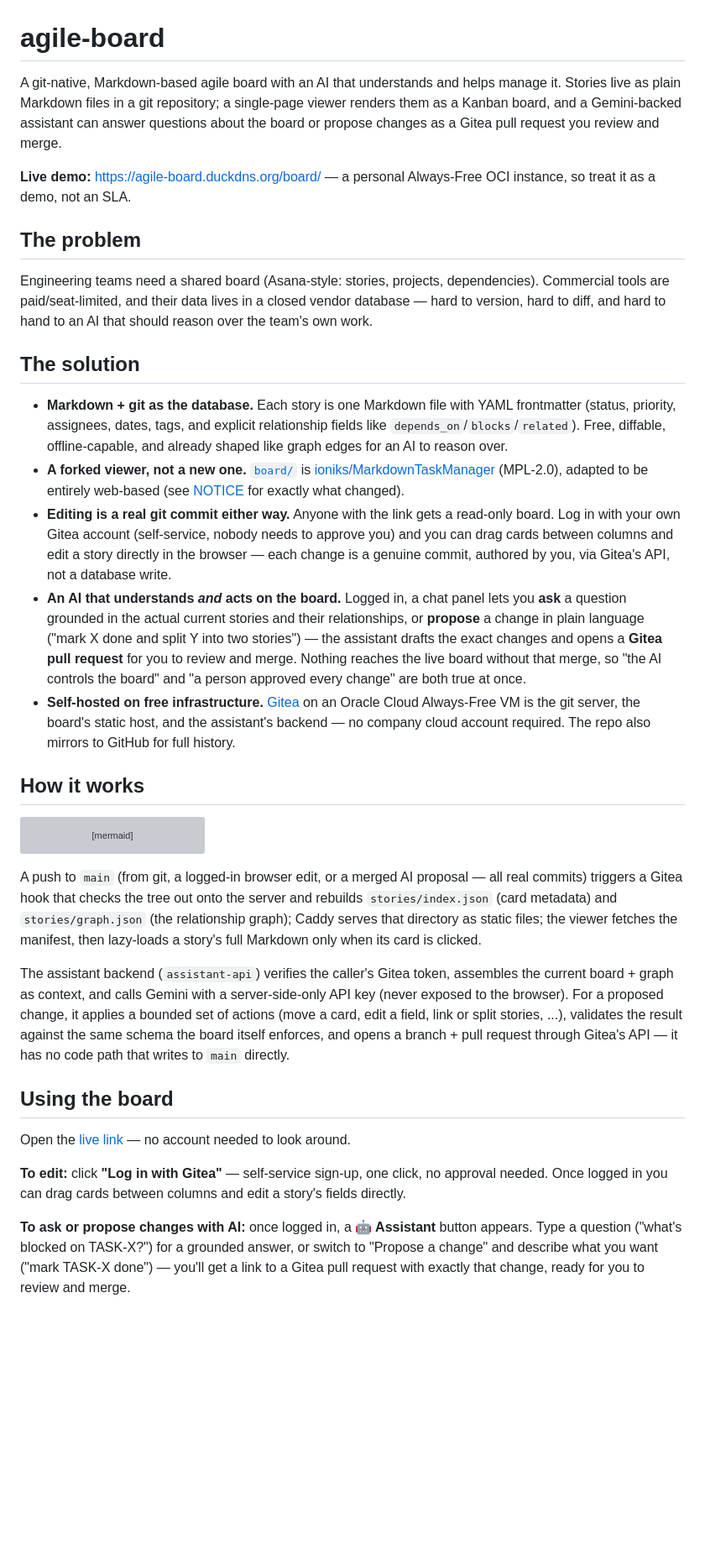
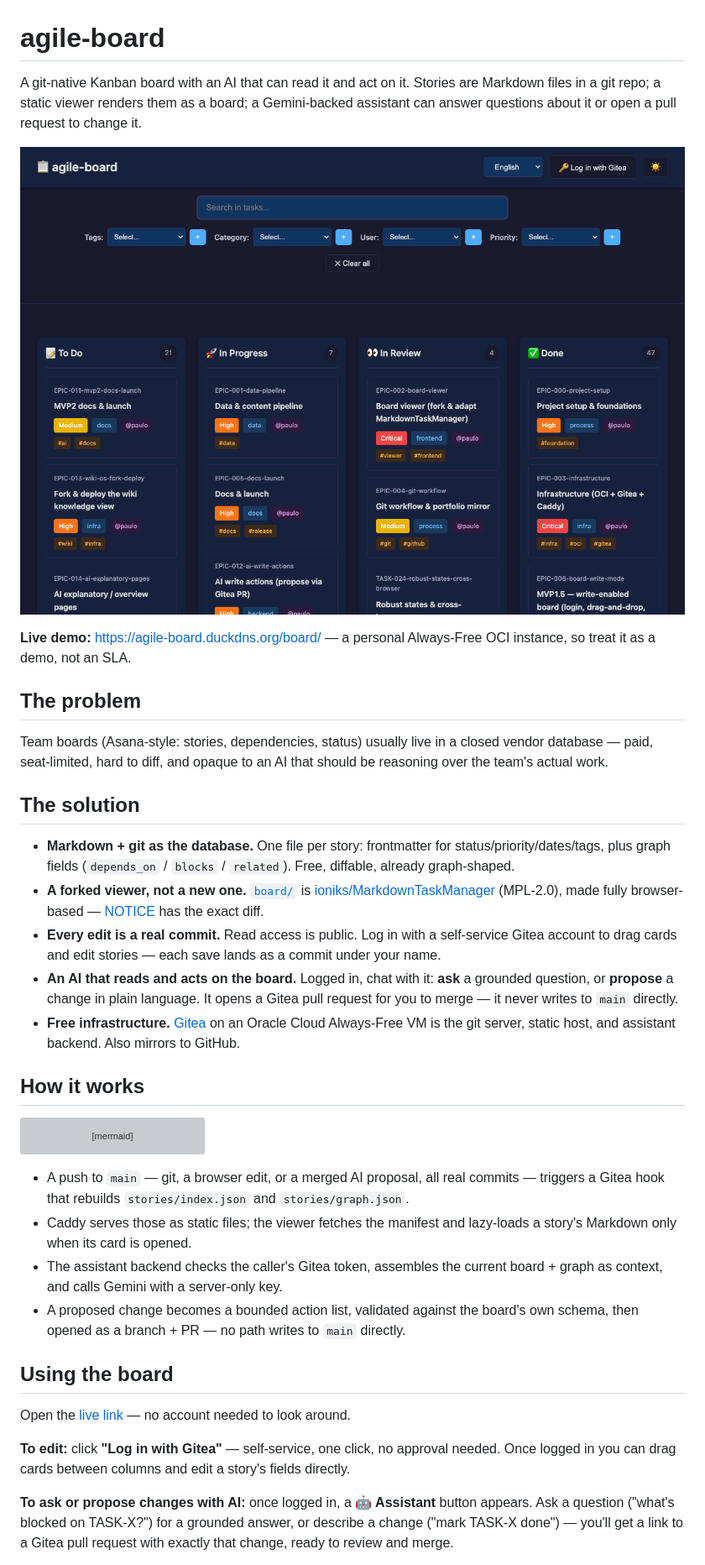
Before and after one commit to pmusachio/agile-board, a Markdown page: README.md, the part around one of its changes. Shown at 84% size. Rendered like a GitHub page; pictures changed too: docs/screenshots/board.png (added); blank space fills up the shorter version; grey boxes are pictures that could not be loaded.

Commit message:
README: tighten prose, add a real screenshot; keep planning docs local-only
Paulo's feedback on the previous cleanup pass: the trimmed README was still
long and tiring to read, and the PRD/TASKS/RUNBOOK/CONTRIBUTING removal
should have been GitHub/Gitea-only, not local -- he's still using those docs
to drive the next MVPs.

Restored docs/PRD.md, docs/TASKS.md, docs/RUNBOOK.md, docs/CONTRIBUTING.md
to the working tree from the pre-deletion commit and added them to
.gitignore, so they stay on disk for local planning but never get committed
or pushed again. docs/story.schema.json is unaffected (it's runtime-read,
not planning material, and was never meant to be removed).

Rewrote most README bullets/paragraphs down to one sentence each -- "How it
works"'s two prose paragraphs became four scannable bullets, "The solution"
bullets dropped their trailing subordinate clauses. Added a real screenshot
of the live board (docs/screenshots/board.png, captured headlessly against
a locally-served copy of board/ with real story data) right under the intro,
since a picture of the actual product answers "what is this" faster than
another paragraph would.

Co-Authored-By: Claude Sonnet 5 <noreply@anthropic.com>

````diff
--- a/README.md
+++ b/README.md
@@ -1,47 +1,38 @@
 # agile-board
 
-A git-native, Markdown-based agile board with an AI that understands and helps
-manage it. Stories live as plain Markdown files in a git repository; a
-single-page viewer renders them as a Kanban board, and a Gemini-backed
-assistant can answer questions about the board or propose changes as a Gitea
-pull request you review and merge.
+A git-native Kanban board with an AI that can read it and act on it. Stories
+are Markdown files in a git repo; a static viewer renders them as a board; a
+Gemini-backed assistant can answer questions about it or open a pull request
+to change it.
+
+![agile-board Kanban view](docs/screenshots/board.png)
 
 **Live demo:** https://agile-board.duckdns.org/board/ — a personal Always-Free
 OCI instance, so treat it as a demo, not an SLA.
 
 ## The problem
 
-Engineering teams need a shared board (Asana-style: stories, projects,
-dependencies). Commercial tools are paid/seat-limited, and their data lives in
-a closed vendor database — hard to version, hard to diff, and hard to hand to
-an AI that should reason over the team's own work.
+Team boards (Asana-style: stories, dependencies, status) usually live in a
+closed vendor database — paid, seat-limited, hard to diff, and opaque to an AI
+that should be reasoning over the team's actual work.
 
 ## The solution
 
-- **Markdown + git as the database.** Each story is one Markdown file with
-  YAML frontmatter (status, priority, assignees, dates, tags, and explicit
-  relationship fields like `depends_on`/`blocks`/`related`). Free, diffable,
-  offline-capable, and already shaped like graph edges for an AI to reason over.
+- **Markdown + git as the database.** One file per story: frontmatter for
+  status/priority/dates/tags, plus graph fields (`depends_on` / `blocks` /
+  `related`). Free, diffable, already graph-shaped.
 - **A forked viewer, not a new one.** [`board/`](board/) is
   [ioniks/MarkdownTaskManager](https://github.com/ioniks/MarkdownTaskManager)
-  (MPL-2.0), adapted to be entirely web-based (see [NOTICE](NOTICE) for
-  exactly what changed).
-- **Editing is a real git commit either way.** Anyone with the link gets a
-  read-only board. Log in with your own Gitea account (self-service, nobody
-  needs to approve you) and you can drag cards between columns and edit a
-  story directly in the browser — each change is a genuine commit, authored
-  by you, via Gitea's API, not a database write.
-- **An AI that understands *and* acts on the board.** Logged in, a chat panel
-  lets you **ask** a question grounded in the actual current stories and their
-  relationships, or **propose** a change in plain language ("mark X done and
-  split Y into two stories") — the assistant drafts the exact changes and
-  opens a **Gitea pull request** for you to review and merge. Nothing reaches
-  the live board without that merge, so "the AI controls the board" and "a
-  person approved every change" are both true at once.
-- **Self-hosted on free infrastructure.** [Gitea](https://about.gitea.com/) on
-  an Oracle Cloud Always-Free VM is the git server, the board's static host,
-  and the assistant's backend — no company cloud account required. The repo
-  also mirrors to GitHub for full history.
+  (MPL-2.0), made fully browser-based — [NOTICE](NOTICE) has the exact diff.
+- **Every edit is a real commit.** Read access is public. Log in with a
+  self-service Gitea account to drag cards and edit stories — each save
+  lands as a commit under your name.
+- **An AI that reads and acts on the board.** Logged in, chat with it: **ask**
+  a grounded question, or **propose** a change in plain language. It opens a
+  Gitea pull request for you to merge — it never writes to `main` directly.
+- **Free infrastructure.** [Gitea](https://about.gitea.com/) on an Oracle
+  Cloud Always-Free VM is the git server, static host, and assistant backend.
+  Also mirrors to GitHub.
 
 ## How it works
 
@@ -87,33 +78,28 @@ flowchart LR
   A -.->|propose: branch + PR, never main directly| G
 ```
 
-A push to `main` (from git, a logged-in browser edit, or a merged AI proposal
-— all real commits) triggers a Gitea hook that checks the tree out onto the
-server and rebuilds `stories/index.json` (card metadata) and
-`stories/graph.json` (the relationship graph); Caddy serves that directory as
-static files; the viewer fetches the manifest, then lazy-loads a story's full
-Markdown only when its card is clicked.
-
-The assistant backend (`assistant-api`) verifies the caller's Gitea token,
-assembles the current board + graph as context, and calls Gemini with a
-server-side-only API key (never exposed to the browser). For a proposed
-change, it applies a bounded set of actions (move a card, edit a field, link
-or split stories, ...), validates the result against the same schema the
-board itself enforces, and opens a branch + pull request through Gitea's API
-— it has no code path that writes to `main` directly.
+- A push to `main` — git, a browser edit, or a merged AI proposal, all real
+  commits — triggers a Gitea hook that rebuilds `stories/index.json` and
+  `stories/graph.json`.
+- Caddy serves those as static files; the viewer fetches the manifest and
+  lazy-loads a story's Markdown only when its card is opened.
+- The assistant backend checks the caller's Gitea token, assembles the
+  current board + graph as context, and calls Gemini with a server-only key.
+- A proposed change becomes a bounded action list, validated against the
+  board's own schema, then opened as a branch + PR — no path writes to
+  `main` directly.
 
 ## Using the board
 
 Open the [live link](https://agile-board.duckdns.org/board/) — no account
 needed to look around.
 
-**To edit:** click **"Log in with Gitea"** — self-service sign-up, one click,
-no approval needed. Once logged in you can drag cards between columns and
-edit a story's fields directly.
+**To edit:** click **"Log in with Gitea"** — self-service, one click, no
+approval needed. Once logged in you can drag cards between columns and edit a
+story's fields directly.
 
 **To ask or propose changes with AI:** once logged in, a **🤖 Assistant**
-button appears. Type a question ("what's blocked on TASK-X?") for a grounded
-answer, or switch to "Propose a change" and describe what you want ("mark
-TASK-X done") — you'll get a link to a Gitea pull request with exactly that
-change, ready for you to review and merge.
+button appears. Ask a question ("what's blocked on TASK-X?") for a grounded
+answer, or describe a change ("mark TASK-X done") — you'll get a link to a
+Gitea pull request with exactly that change, ready to review and merge.
 
````
Also changed, not shown: other parts of README.md (+8 -9 lines), 1 other file.
